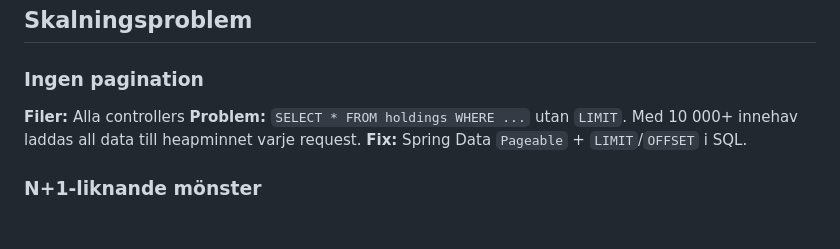
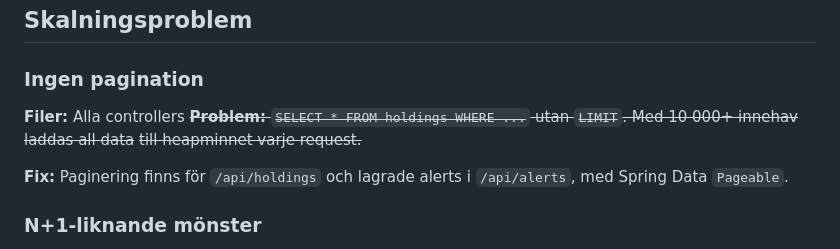
Before and after one commit to chas-challenge-2026/avanza-team2, a Markdown page: docs/known-bugs.md, the part around the change. Rendered like a GitHub page; blank space fills up the shorter version.

Commit message:
update known bugs documentation to

```diff
--- a/docs/known-bugs.md
+++ b/docs/known-bugs.md
@@ -91,9 +91,10 @@ och det syns inte i beräkningarna.
 ### Ingen pagination
 
 **Filer:** Alla controllers
-**Problem:** `SELECT * FROM holdings WHERE ...` utan `LIMIT`. Med 10 000+ innehav laddas all data
-till heapminnet varje request.
-**Fix:** Spring Data `Pageable` + `LIMIT`/`OFFSET` i SQL.
+~~**Problem:** `SELECT * FROM holdings WHERE ...` utan `LIMIT`. Med 10 000+ innehav laddas all data~~
+~~till heapminnet varje request.~~
+
+**Fix:** Paginering finns för `/api/holdings` och lagrade alerts i `/api/alerts`, med Spring Data `Pageable`.
 
 ### N+1-liknande mönster
 
```
